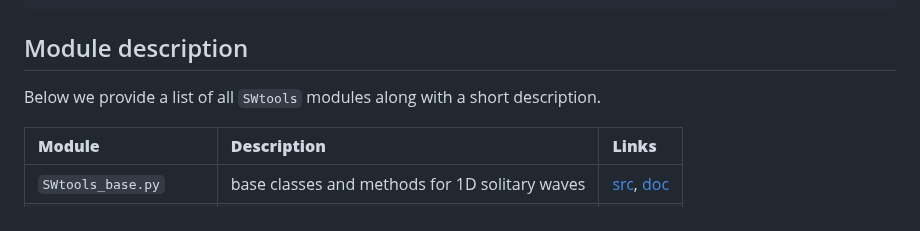
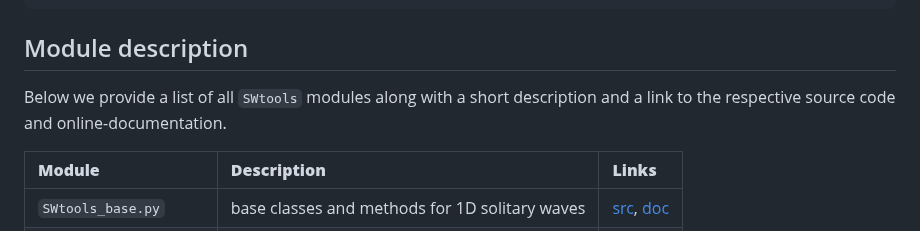
Before and after one commit to omelchert/SWtools, a Markdown page: README.md, the part around the change. Drawn GitHub-style.

```diff
--- a/README.md
+++ b/README.md
@@ -60,7 +60,7 @@ export PYTHONPATH="${PYTHONPATH}:/path/to/SWtools-package"
 
 ## Module description
 
-Below we provide a list of all `SWtools` modules along with a short description.
+Below we provide a list of all `SWtools` modules along with a short description and a link to the respective source code and online-documentation.
 
 | **Module**                | **Description**                                 | **Links** |
 |:--------------------------|:------------------------------------------------|:----------|
```
